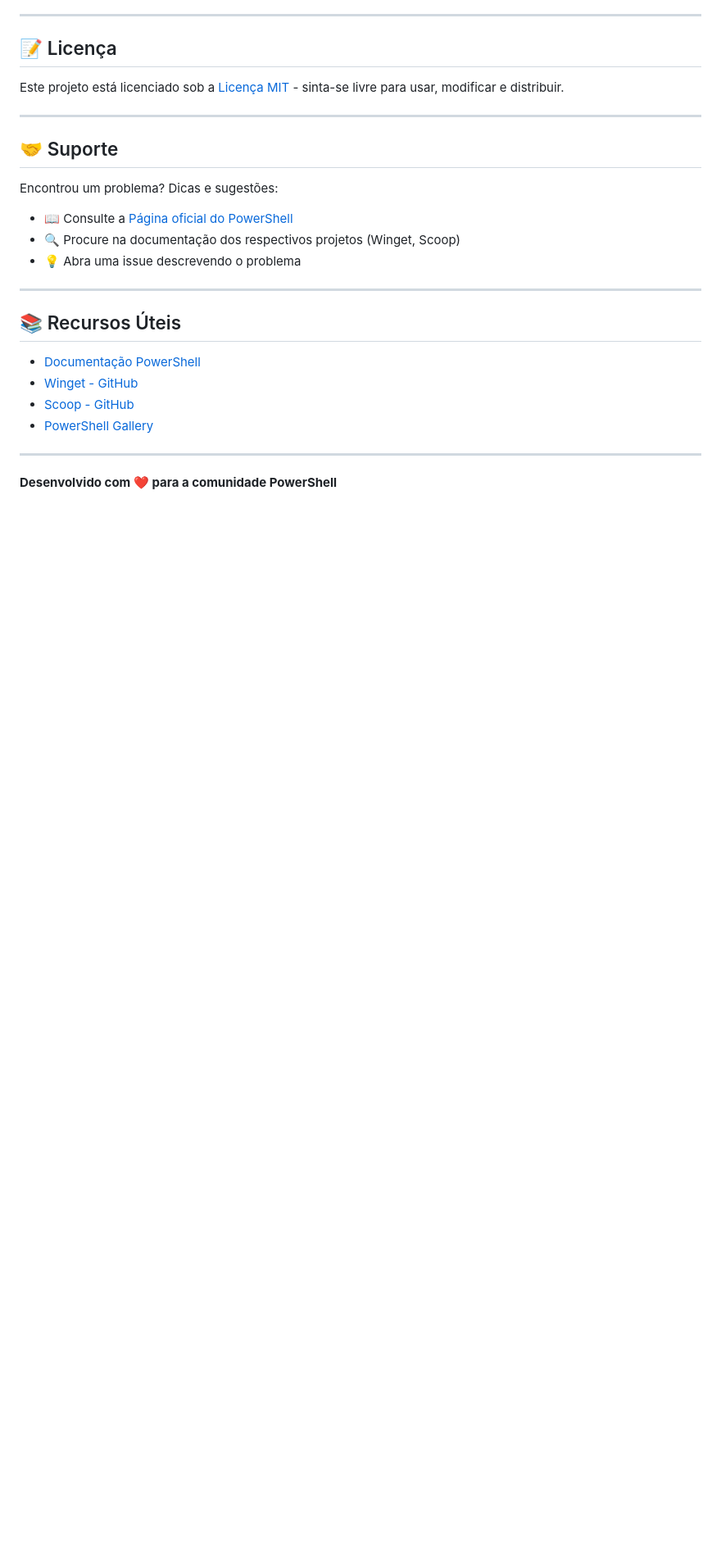
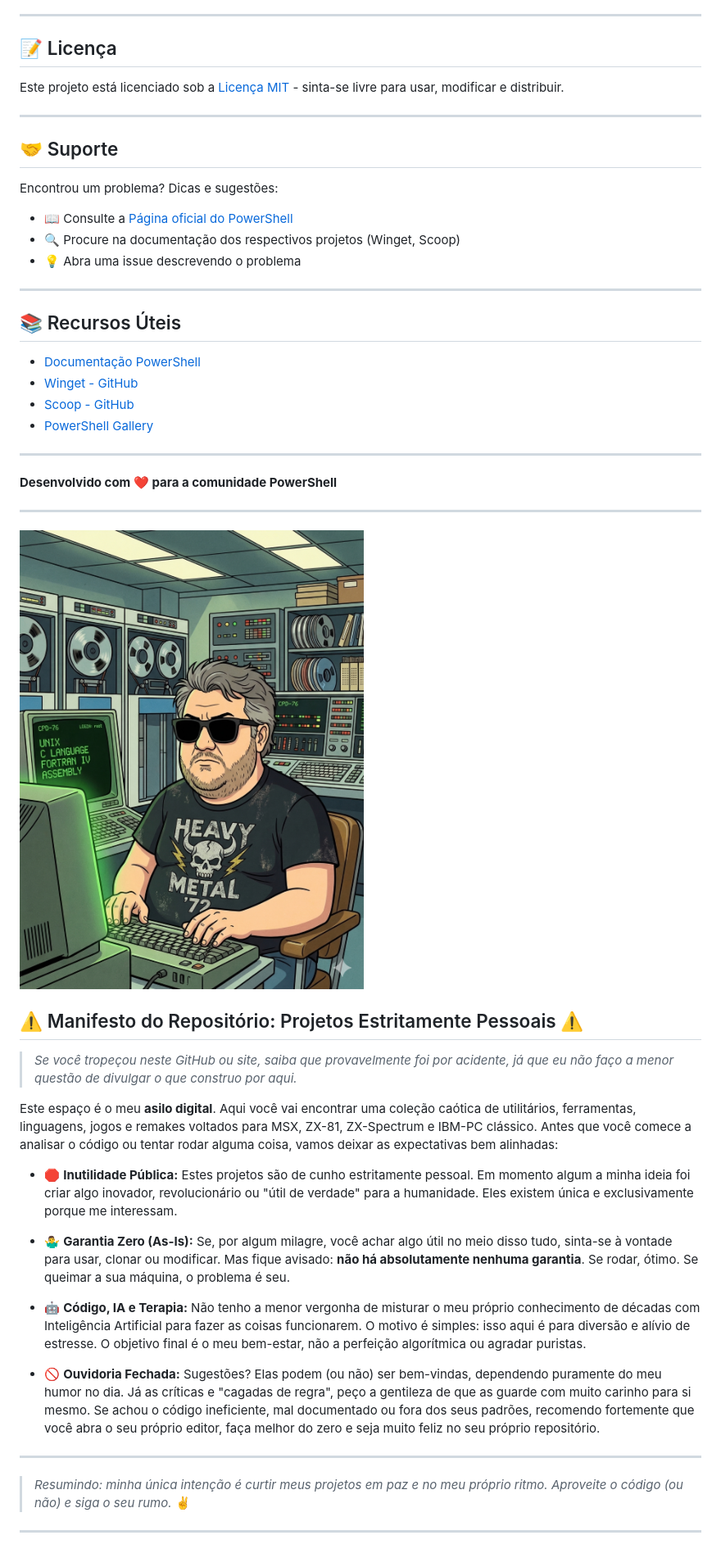
Before and after one commit to wilsonpilon/pwsh, a Markdown page: README.md, the part around one of its changes. Shown at 82% size. GitHub-like rendering; pictures changed too: images/Wilson-Hacker-Small.png (added); blank space fills up the shorter version.

Commit message:
Adiciona exemplos visuais e manifesto ao README
Co-authored-by: Copilot <223556219+Copilot@users.noreply.github.com>

```diff
--- a/README.md
+++ b/README.md
@@ -526,3 +537,27 @@ Encontrou um problema? Dicas e sugestões:
 ---
 
 **Desenvolvido com ❤️ para a comunidade PowerShell**
+
+---
+
+![Wilson Hacker](./images/Wilson-Hacker-Small.png)
+
+## ⚠️ Manifesto do Repositório: Projetos Estritamente Pessoais ⚠️
+
+> *Se você tropeçou neste GitHub ou site, saiba que provavelmente foi por acidente, já que eu não faço a menor questão de divulgar o que construo por aqui.*
+
+Este espaço é o meu **asilo digital**. Aqui você vai encontrar uma coleção caótica de utilitários, ferramentas, linguagens, jogos e remakes voltados para MSX, ZX-81, ZX-Spectrum e IBM-PC clássico. Antes que você comece a analisar o código ou tentar rodar alguma coisa, vamos deixar as expectativas bem alinhadas:
+
+* 🛑 **Inutilidade Pública:** Estes projetos são de cunho estritamente pessoal. Em momento algum a minha ideia foi criar algo inovador, revolucionário ou "útil de verdade" para a humanidade. Eles existem única e exclusivamente porque me interessam.
+
+* 🤷‍♂️ **Garantia Zero (As-Is):** Se, por algum milagre, você achar algo útil no meio disso tudo, sinta-se à vontade para usar, clonar ou modificar. Mas fique avisado: **não há absolutamente nenhuma garantia**. Se rodar, ótimo. Se queimar a sua máquina, o problema é seu.
+
+* 🤖 **Código, IA e Terapia:** Não tenho a menor vergonha de misturar o meu próprio conhecimento de décadas com Inteligência Artificial para fazer as coisas funcionarem. O motivo é simples: isso aqui é para diversão e alívio de estresse. O objetivo final é o meu bem-estar, não a perfeição algorítmica ou agradar puristas.
+
+* 🚫 **Ouvidoria Fechada:** Sugestões? Elas podem (ou não) ser bem-vindas, dependendo puramente do meu humor no dia. Já as críticas e "cagadas de regra", peço a gentileza de que as guarde com muito carinho para si mesmo. Se achou o código ineficiente, mal documentado ou fora dos seus padrões, recomendo fortemente que você abra o seu próprio editor, faça melhor do zero e seja muito feliz no seu próprio repositório.
+
+---
+
+> *Resumindo: minha única intenção é curtir meus projetos em paz e no meu próprio ritmo. Aproveite o código (ou não) e siga o seu rumo.* ✌️
+
+---
```
Also changed, not shown: other parts of README.md (+11 -0 lines), manifesto-pessoal.md (added, +23 -0 lines), 2 other files.
